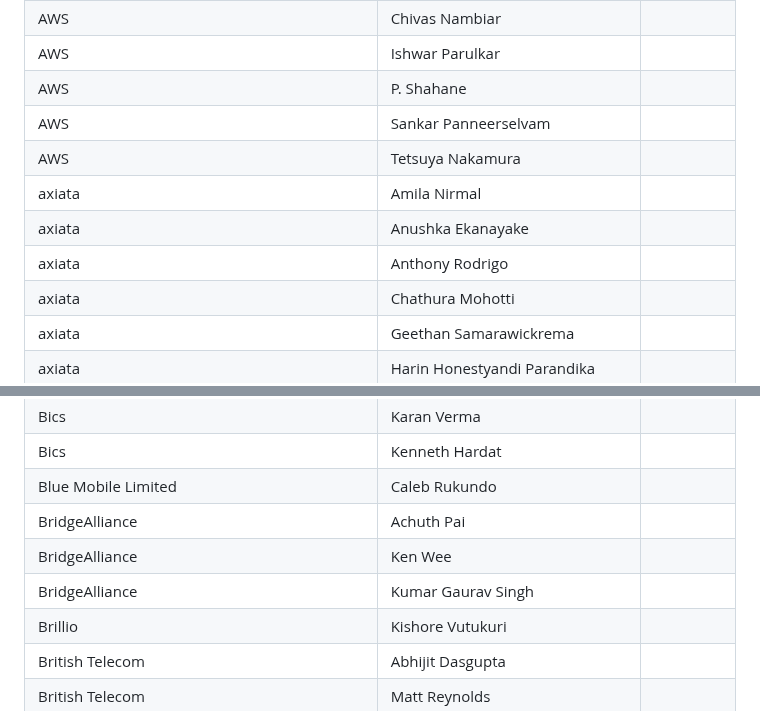
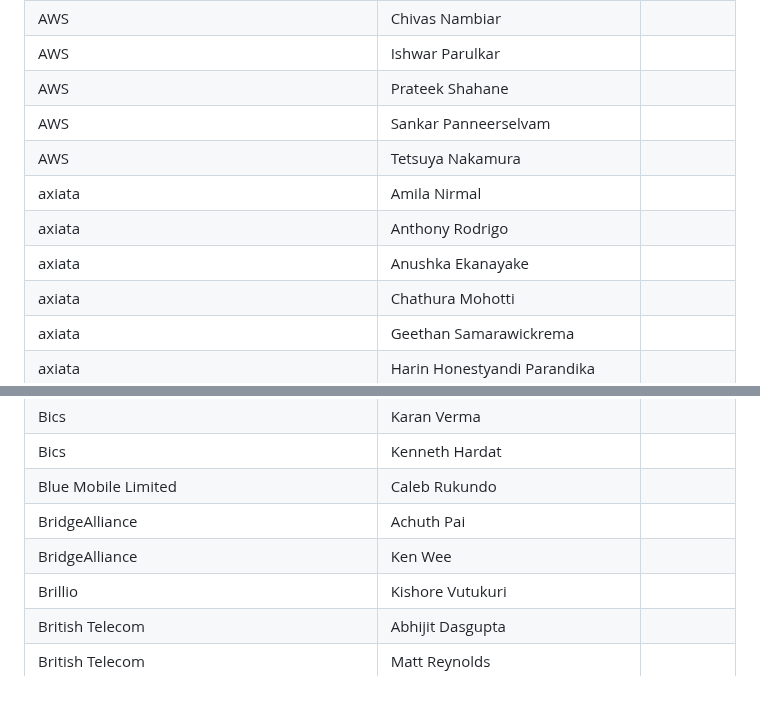
Before and after one commit to camaraproject/Governance, a Markdown page: PARTICIPANTS.MD, 2 parts joined by grey strips. GitHub-like rendering.

```diff
--- a/PARTICIPANTS.MD
+++ b/PARTICIPANTS.MD
@@ -59,12 +59,12 @@
 | Atrinet | Yoav Segman ||
 | AWS | Chivas Nambiar ||
 | AWS | Ishwar Parulkar ||
-| AWS | P. Shahane ||
+| AWS | Prateek Shahane ||
 | AWS | Sankar Panneerselvam ||
 | AWS | Tetsuya Nakamura ||
 | axiata | Amila Nirmal ||
+| axiata | Anthony Rodrigo ||
 | axiata | Anushka Ekanayake ||
-| axiata | Anthony Rodrigo ||
 | axiata | Chathura Mohotti ||
 | axiata | Geethan Samarawickrema ||
 | axiata | Harin Honestyandi Parandika  ||
@@ -94,7 +94,6 @@
 | Blue Mobile Limited | Caleb Rukundo ||
 | BridgeAlliance | Achuth Pai ||
 | BridgeAlliance | Ken Wee ||
-| BridgeAlliance | Kumar Gaurav Singh ||
 | Brillio | Kishore Vutukuri ||
 | British Telecom | Abhijit Dasgupta ||
 | British Telecom | Matt Reynolds ||
```
Also changed, not shown: other parts of PARTICIPANTS.MD (+11 -11 lines).
